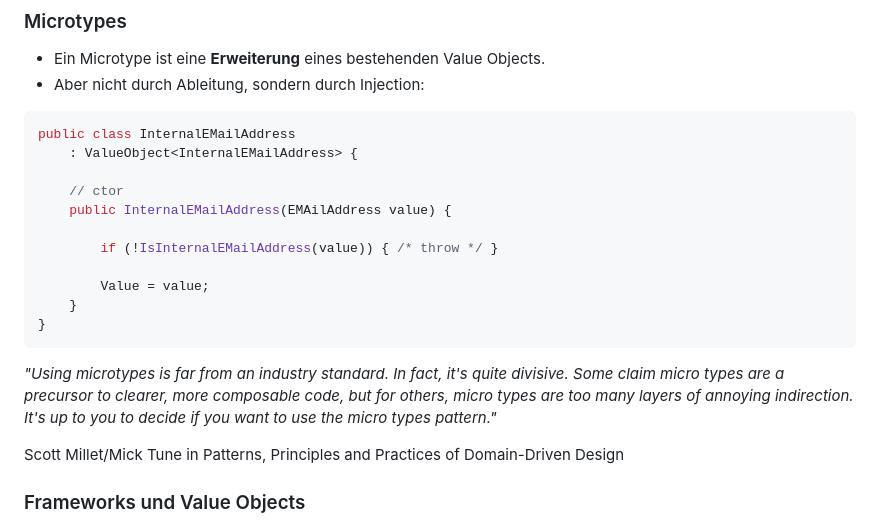
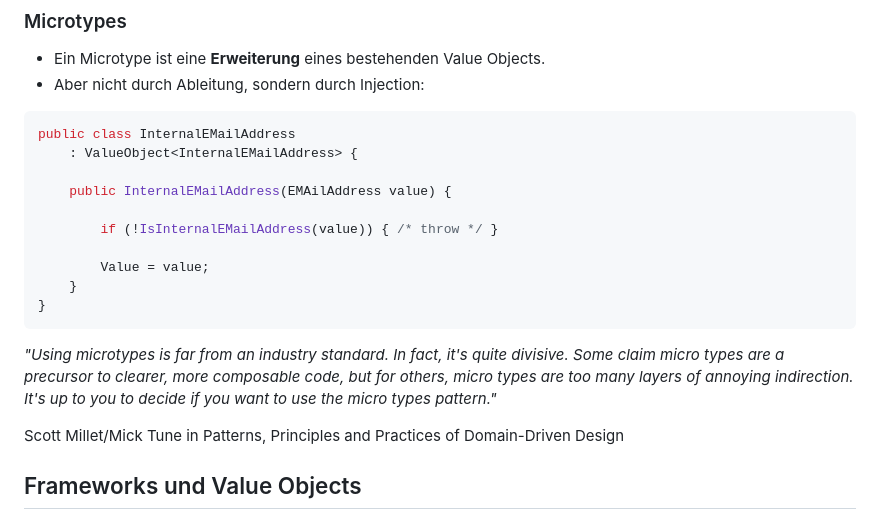
Before and after one commit to draptik/matheads-value-objects, a Markdown page: slides1.md, the part around the change printed below. Rendered like a GitHub page.

```diff
--- a/slides1.md
+++ b/slides1.md
@@ -370,7 +370,6 @@ Mit Microtypes sind nicht etwa kleinere Einheiten von Value Objects gemeint (dac
 public class InternalEMailAddress
     : ValueObject<InternalEMailAddress> {
 
-    // ctor
     public InternalEMailAddress(EMAilAddress value) {
 
         if (!IsInternalEMailAddress(value)) { /* throw */ }
@@ -387,7 +386,7 @@ Scott Millet/Mick Tune in Patterns, Principles and Practices of Domain-Driven De
 
 
 
-### Frameworks und Value Objects
+## Frameworks und Value Objects
 
 
 ![fun-framework](resources/fun-frameworks-any.jpg)
```
Also changed, not shown: other parts of slides1.md (+19 -56 lines), resources/fun-winter-value-object.jpg (added), 1 other file.
